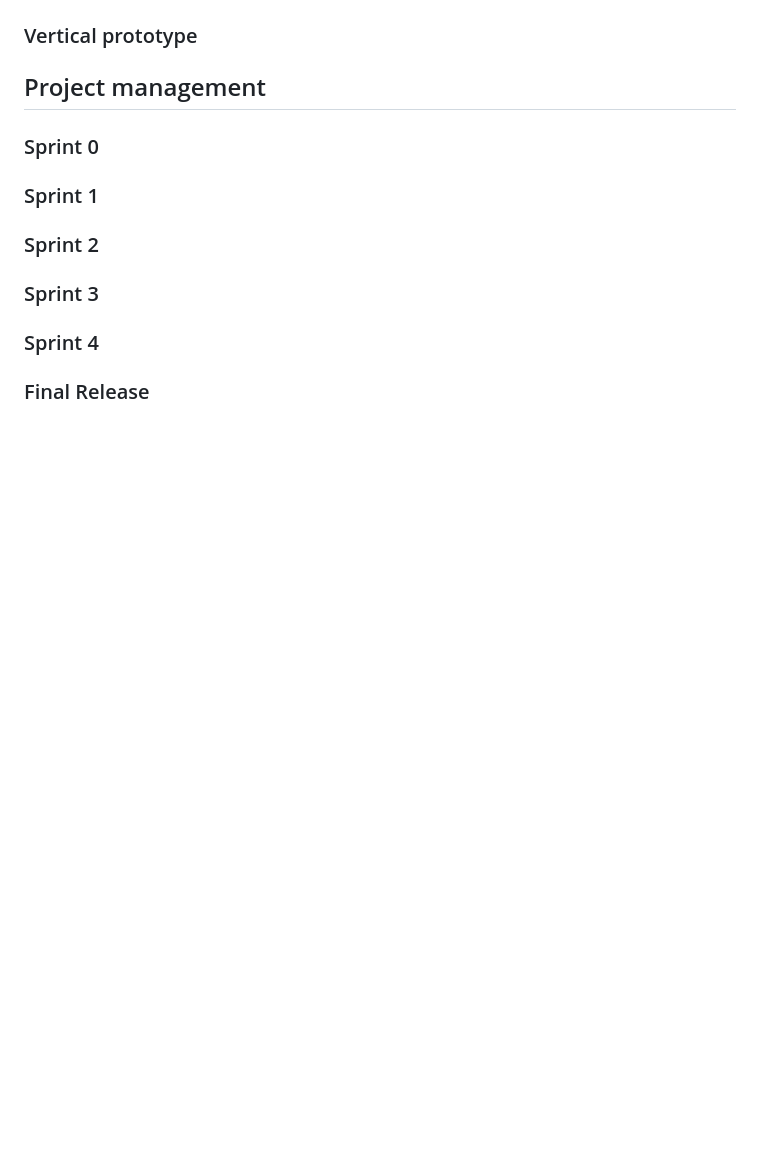
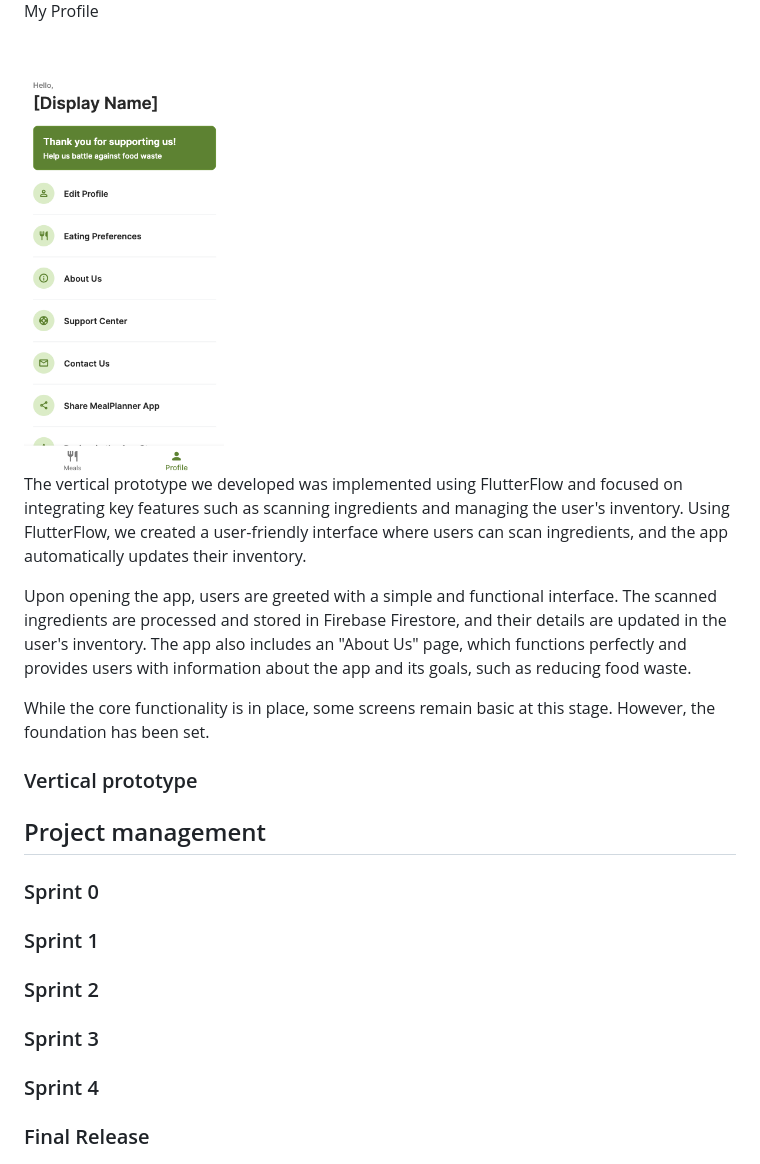
Before and after one commit to Forreca05/MealIdeas, a Markdown page: README.md, the part around the change printed below. Rendered like a GitHub page; pictures changed too: img/MyProfile.png (added); blank space fills up the shorter version.

Commit message:
Vertical Prototype

```diff
--- a/README.md
+++ b/README.md
@@ -208,3 +219,13 @@ Example of _UML deployment diagram_ showing a _deployment view_ of the Eletronic
+<div style="text-align: center; margin: 10px;">
+  <p>My Profile</p>
+  <img src="img/MyProfile.png" alt="My Profile" width="200"/>
+</div>
+
+The vertical prototype we developed was implemented using FlutterFlow and focused on integrating key features such as scanning ingredients and managing the user's inventory. Using FlutterFlow, we created a user-friendly interface where users can scan ingredients, and the app automatically updates their inventory.
+
+Upon opening the app, users are greeted with a simple and functional interface. The scanned ingredients are processed and stored in Firebase Firestore, and their details are updated in the user's inventory. The app also includes an "About Us" page, which functions perfectly and provides users with information about the app and its goals, such as reducing food waste.
+
+While the core functionality is in place, some screens remain basic at this stage. However, the foundation has been set.
 
 ### Vertical prototype
 <!--
```
Also changed, not shown: other parts of README.md (+15 -4 lines), img/DomainModelUML.png, img/EatingPreferences.png (added), img/Initialpage1.png (added), img/Initialpage2.png (added).
